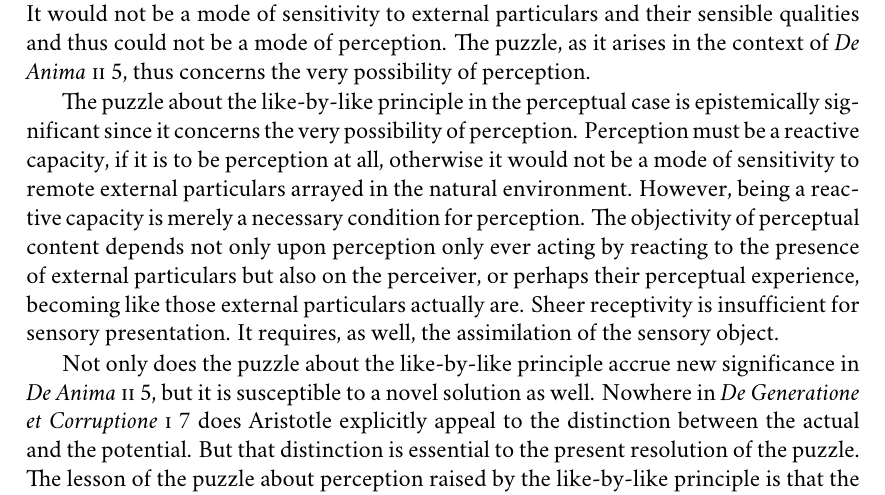
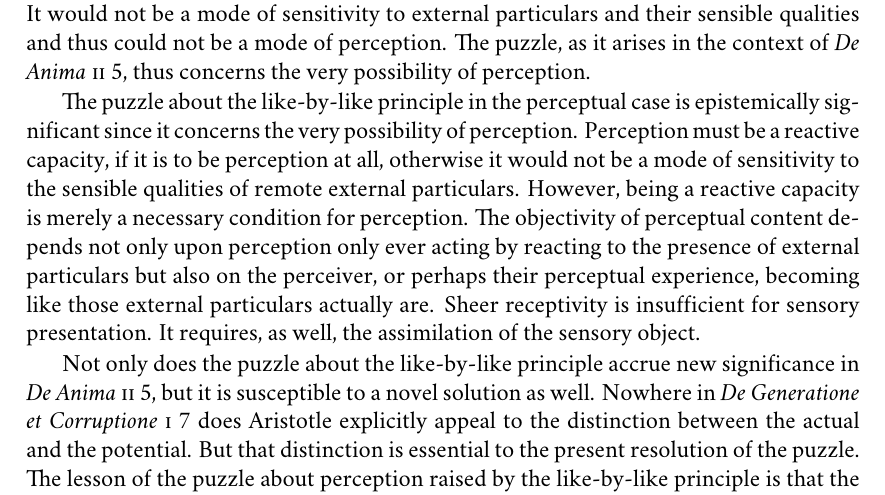
Before and after one commit to PhilGeek/formwithoutmatter, a LaTeX thesis (aristotle.tex, which reads the_actual_and_the_possible.tex): part of page 160 of 197, cut so that both start at the same text. Compiled offline with XeLaTeX; a missing font is replaced by an installed copy or a similar font.

Commit message:
more coordination/foreshadowing

```diff
--- a/the_actual_and_the_possible.tex
+++ b/the_actual_and_the_possible.tex
@@ -32,7 +32,7 @@ A variant of this argument occurs at this point in \emph{De Anima} \textsc{ii} 5
 \end{quote}
 If the like-by-like principle were true, then the sense organ, being like itself---as, indeed, is everything else---would act upon itself. The exercise of the capacity for sight, which the eye endows its possessor with, would not require an external particular to activate it. However, as \citet[226--227]{Polansky:2007ly} observes, the argument, when restricted in this way to perception, accrues new significance. If the sense organ acts upon itself, then the exercise of the capacity it endows its possessor with would at best be a mode of self-consciousness. It would not be a mode of sensitivity to external particulars and their sensible qualities and thus could not be a mode of perception. The puzzle, as it arises in the context of \emph{De Anima} \textsc{ii} 5, thus concerns the very possibility of perception.
 
-The puzzle about the like-by-like principle in the perceptual case is epistemically significant since it concerns the very possibility of perception. Perception must be a reactive capacity, if it is to be perception at all, otherwise it would not be a mode of sensitivity to remote external particulars arrayed in the natural environment. However, being a reactive capacity is merely a necessary condition for perception. The objectivity of perceptual content depends not only upon perception only ever acting by reacting to the presence of external particulars but also on the perceiver, or perhaps their perceptual experience, becoming like those external particulars actually are. Sheer receptivity is insufficient for sensory presentation. It requires, as well, the assimilation of the sensory object.
+The puzzle about the like-by-like principle in the perceptual case is epistemically significant since it concerns the very possibility of perception. Perception must be a reactive capacity, if it is to be perception at all, otherwise it would not be a mode of sensitivity to the sensible qualities of remote external particulars. However, being a reactive capacity is merely a necessary condition for perception. The objectivity of perceptual content depends not only upon perception only ever acting by reacting to the presence of external particulars but also on the perceiver, or perhaps their perceptual experience, becoming like those external particulars actually are. Sheer receptivity is insufficient for sensory presentation. It requires, as well, the assimilation of the sensory object.
 
 Not only does the puzzle about the like-by-like principle accrue new significance in \emph{De Anima} \textsc{ii} 5, but it is susceptible to a novel solution as well. Nowhere in \emph{De Generatione et Corruptione} \textsc{i} 7 does Aristotle explicitly appeal to the distinction between the actual and the potential. But that distinction is essential to the present resolution of the puzzle. The lesson of the puzzle about perception raised by the like-by-like principle is that the capacity for sight, the form and substance of the eye, is a kind of potentiality, one that requires an external particular, the object of perception, to act upon the eye in order for that capacity to be exercised in seeing that object. It is like fuel which requires an external fire for it to ignite. Perception, as we have seen, is essentially a reactive capacity, one which requires an external object to ignite sensory consciousness.
 
```
